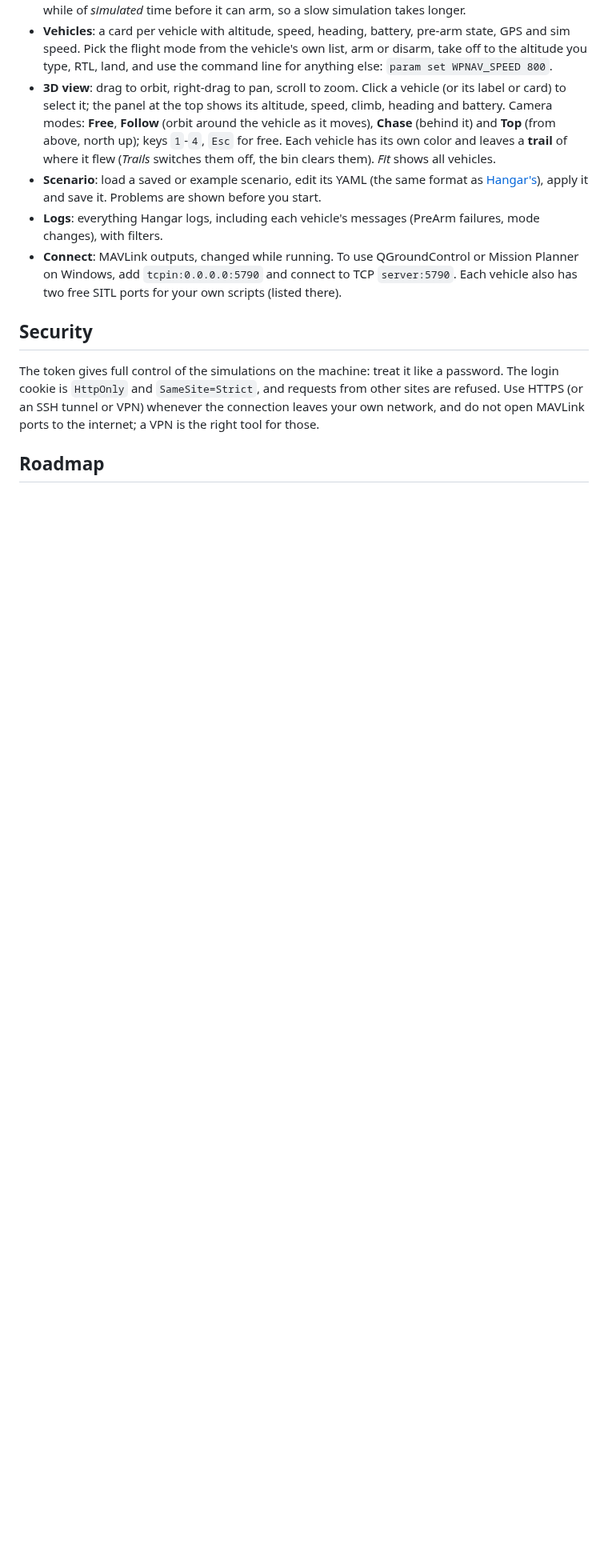
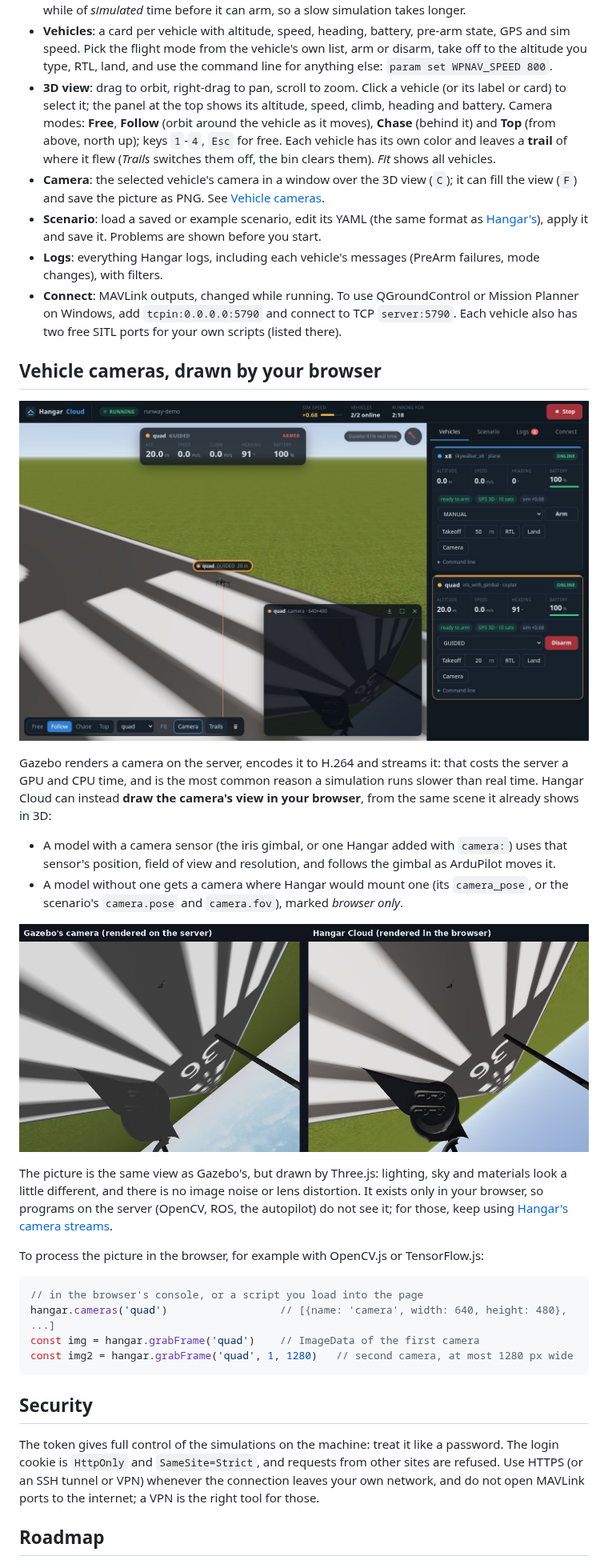
Before and after one commit to Enginar140/hangar-cloud, a Markdown page: README.md, the part around one of its changes. Shown at 80% size. Drawn GitHub-style; pictures changed too: docs/images/camera-compare.jpg (added), docs/images/camera-pip.jpg (added); blank space fills up the shorter version.

````diff
--- a/README.md
+++ b/README.md
@@ -124,6 +124,8 @@ loginctl enable-linger $USER   # keep running after you log out
   and **Top** (from above, north up); keys `1`-`4`, `Esc` for free. Each vehicle has its own
   color and leaves a **trail** of where it flew (*Trails* switches them off, the bin clears them).
   *Fit* shows all vehicles.
+- **Camera**: the selected vehicle's camera in a window over the 3D view (`C`); it can fill the
+  view (`F`) and save the picture as PNG. See [Vehicle cameras](#vehicle-cameras-drawn-by-your-browser).
 - **Scenario**: load a saved or example scenario, edit its YAML (the same format as
   [Hangar's](https://github.com/Enginar140/hangar#scenario-files)), apply it and save it. Problems
   are shown before you start.
@@ -132,6 +134,36 @@ loginctl enable-linger $USER   # keep running after you log out
 - **Connect**: MAVLink outputs, changed while running. To use QGroundControl or Mission Planner
   on Windows, add `tcpin:0.0.0.0:5790` and connect to TCP `server:5790`. Each vehicle also has two
   free SITL ports for your own scripts (listed there).
+
+## Vehicle cameras, drawn by your browser
+
+![A quadcopter's gimbal camera over the 3D view](docs/images/camera-pip.jpg)
+
+Gazebo renders a camera on the server, encodes it to H.264 and streams it: that costs the server
+a GPU and CPU time, and is the most common reason a simulation runs slower than real time. Hangar
+Cloud can instead **draw the camera's view in your browser**, from the same scene it already
+shows in 3D:
+
+- A model with a camera sensor (the iris gimbal, or one Hangar added with `camera:`) uses that
+  sensor's position, field of view and resolution, and follows the gimbal as ArduPilot moves it.
+- A model without one gets a camera where Hangar would mount one (its `camera_pose`, or the
+  scenario's `camera.pose` and `camera.fov`), marked *browser only*.
+
+![Gazebo's camera and the browser's, at the same moment](docs/images/camera-compare.jpg)
+
+The picture is the same view as Gazebo's, but drawn by Three.js: lighting, sky and materials
+look a little different, and there is no image noise or lens distortion. It exists only in your
+browser, so programs on the server (OpenCV, ROS, the autopilot) do not see it; for those, keep
+using [Hangar's camera streams](https://github.com/Enginar140/hangar#cameras).
+
+To process the picture in the browser, for example with OpenCV.js or TensorFlow.js:
+
+```js
+// in the browser's console, or a script you load into the page
+hangar.cameras('quad')                  // [{name: 'camera', width: 640, height: 480}, ...]
+const img = hangar.grabFrame('quad')    // ImageData of the first camera
+const img2 = hangar.grabFrame('quad', 1, 1280)   // second camera, at most 1280 px wide
+```
 
 ## Security
 
````
Also changed, not shown: other parts of README.md (+3 -2 lines), CHANGELOG.md (+12 -0 lines), README.tr.md (+38 -2 lines), 7 other files.
